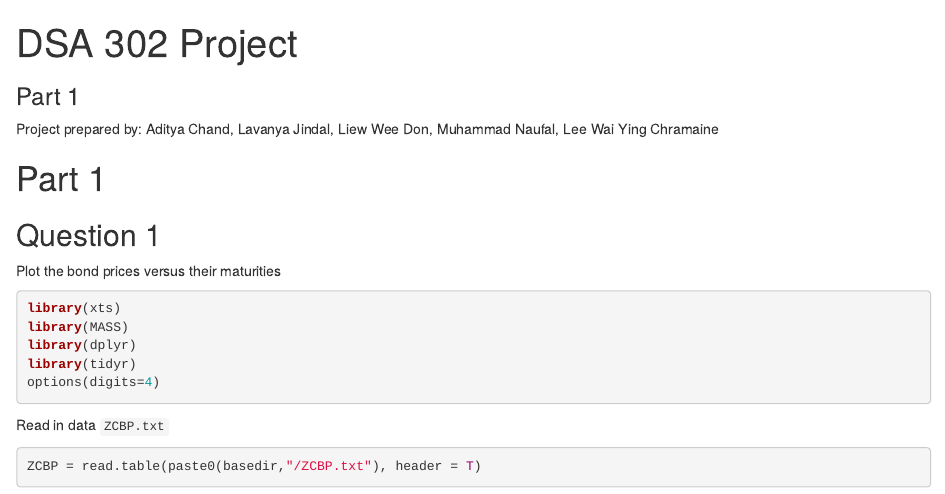
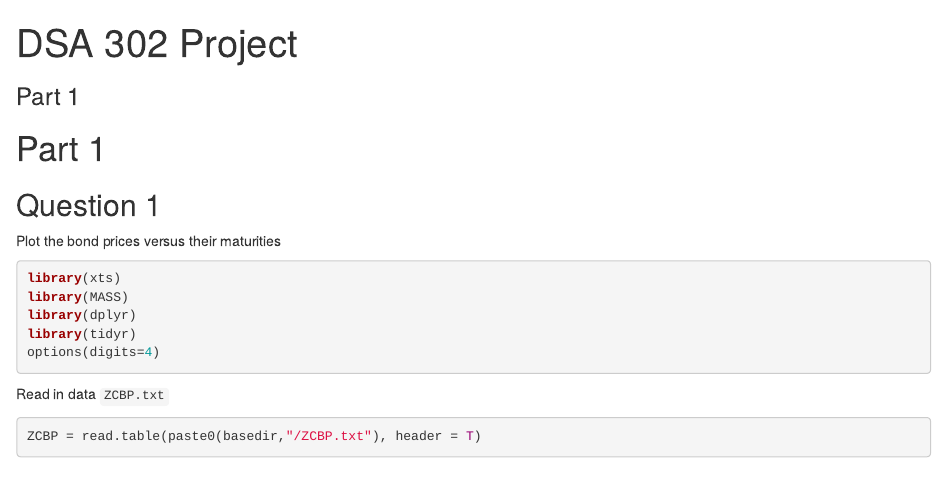
Before and after one commit to charmainelwy/financial-data-analysis-DSA302, an R Markdown document (Rcode.Rmd): the page in a window 1100 px wide, from its top. Rendered offline with R 4.5, knitr and Pandoc, with nearby package versions; drawn as R Markdown's standard HTML page in place of the format the file asks for; some code elsewhere in the file could not run offline.

Commit message:
Update Rcode.Rmd

```diff
--- a/Rcode.Rmd
+++ b/Rcode.Rmd
@@ -5,7 +5,6 @@ output:
   word_document: default
   html_notebook: default
 ---
-Project prepared by: Aditya Chand, Lavanya Jindal, Liew Wee Don, Muhammad Naufal, Lee Wai Ying Chramaine
 
 # Part 1
 
```
